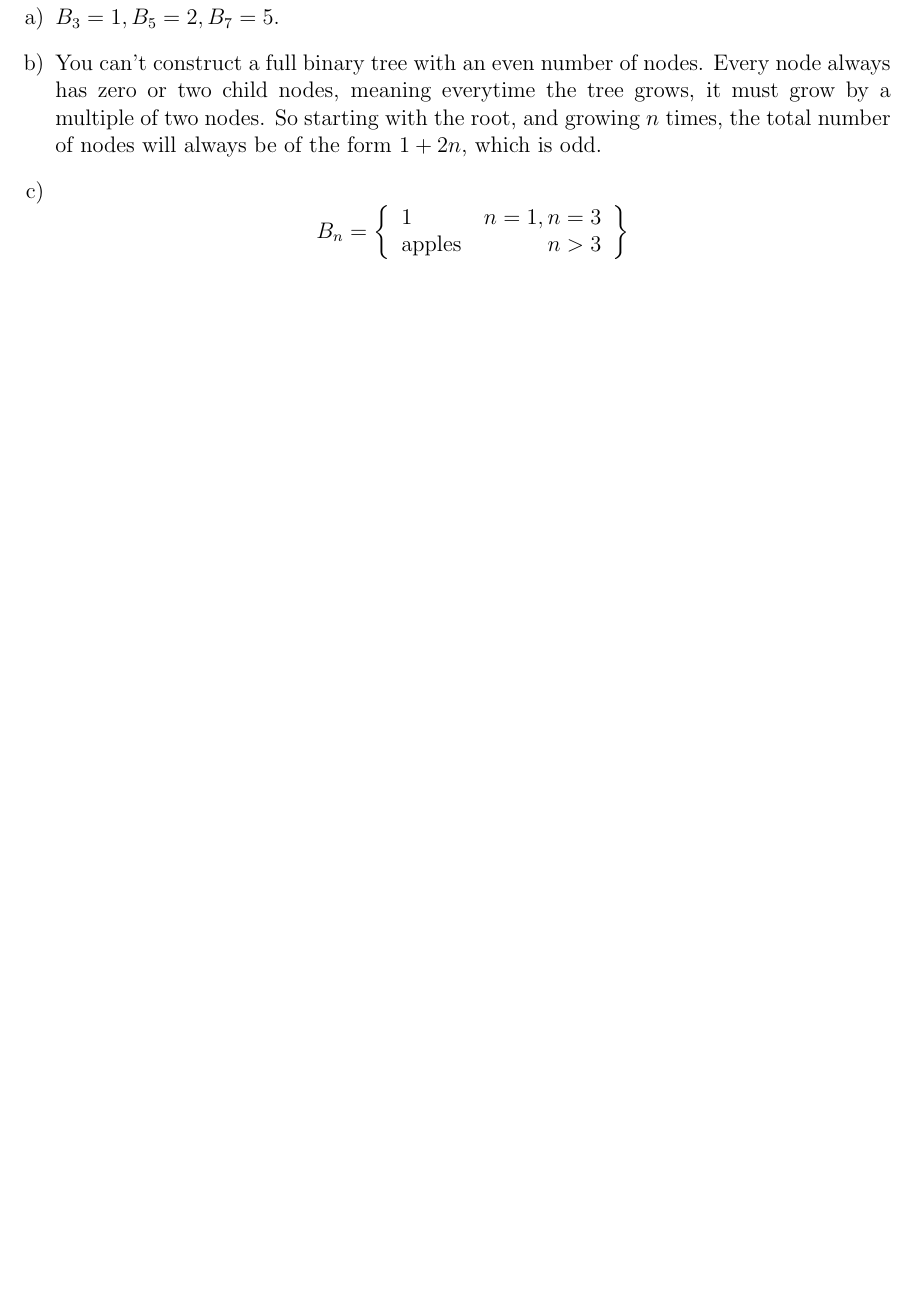
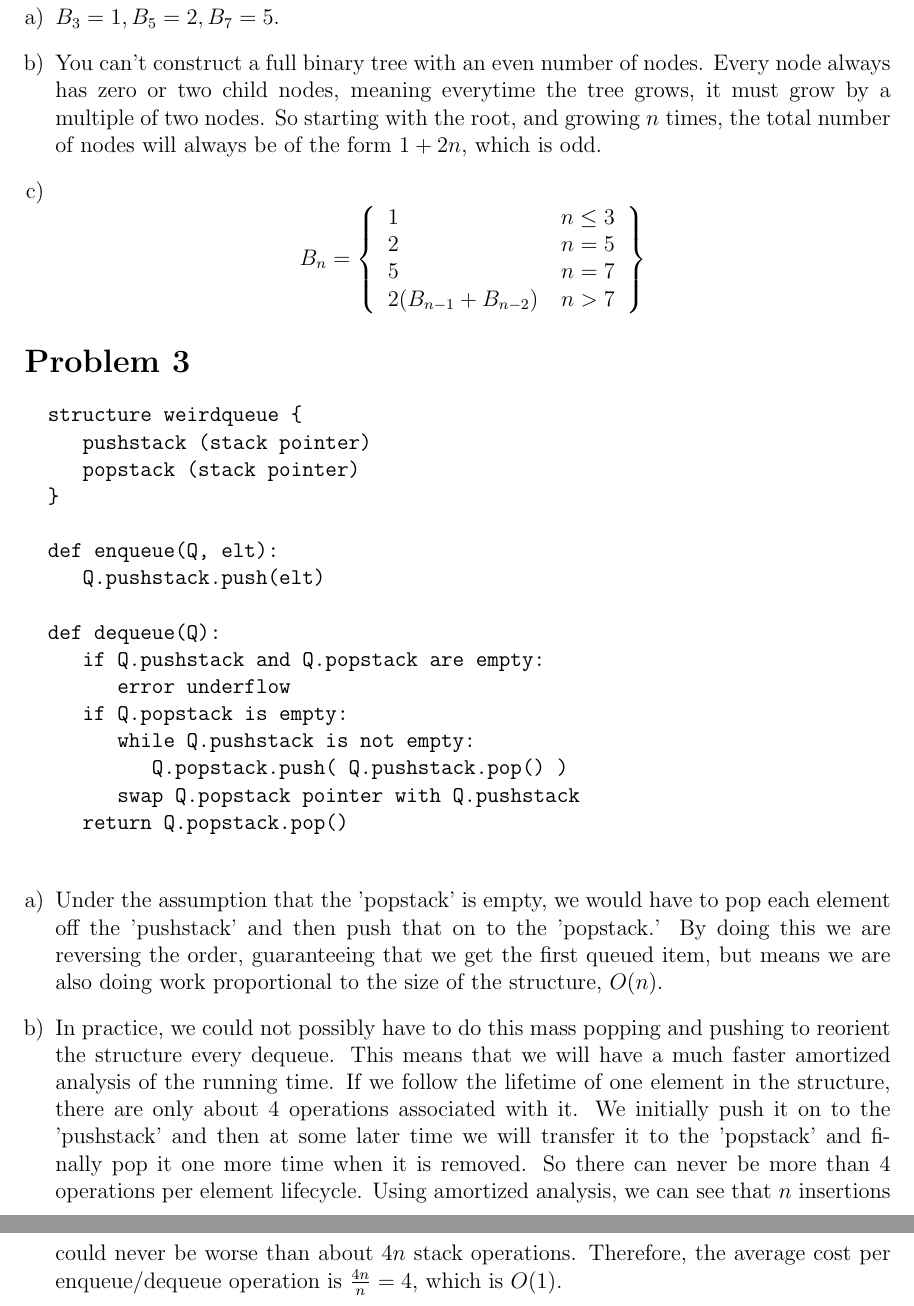
Before and after one commit to janaknm/school, a LaTeX document (305/final/final.tex): part of page 2 of 2 before the commit and two parts of pages 2 and 3 of 3 after it, the two joined at a grey line, cut so that both start at the same text, the shorter picture padded with empty space. Compiled offline with pdfLaTeX.

Commit message:
worked on 305

```diff
--- a/305/final/final.tex
+++ b/305/final/final.tex
@@ -58,14 +58,65 @@ for i = 2...n:
   nodes. So starting with the root, and growing $n$ times, the total
   number of nodes will always be of the form $1 + 2n$, which is odd.
 
-\item \[B_n = \left\{
-      \begin{tabular}{l r}
-        1 & $n=1, n=3$\\
-        apples & $n > 3$
-      \end{tabular}
-      \right\}\]
+\item
+
+  \[B_n = \left\{
+    \begin{tabular}{l r}
+      1 & $n \le 3$\\
+      2 & $n=5$\\
+      5 & $n=7$\\
+      $2(B_{n-1} + B_{n-2})$ &  $n > 7$\\
+    \end{tabular}
+  \right\}\]
 
 \end{enumerate}
 
 
+\section*{Problem 3}
+
+
+\begin{verbatim}
+  structure weirdqueue {
+     pushstack (stack pointer)
+     popstack (stack pointer)
+  }
+
+  def enqueue(Q, elt):
+     Q.pushstack.push(elt)
+
+  def dequeue(Q):
+     if Q.pushstack and Q.popstack are empty:
+        error underflow
+     if Q.popstack is empty:
+        while Q.pushstack is not empty:
+           Q.popstack.push( Q.pushstack.pop() )
+        swap Q.popstack pointer with Q.pushstack
+     return Q.popstack.pop()
+
+\end{verbatim}
+
+
+\begin{enumerate}[a)]
+
+\item Under the assumption that the 'popstack' is empty, we would have
+  to pop each element off the 'pushstack' and then push that on to the
+  'popstack.' By doing this we are reversing the order, guaranteeing
+  that we get the first queued item, but means we are also doing work
+  proportional to the size of the structure, $O(n)$.
+
+\item In practice, we could not possibly have to do this mass popping
+  and pushing to reorient the structure every dequeue. This means that
+  we will have a much faster amortized analysis of the running
+  time. If we follow the lifetime of one element in the structure,
+  there are only about 4 operations associated with it. We initially
+  push it on to the 'pushstack' and then at some later time we will
+  transfer it to the 'popstack' and finally pop it one more time when
+  it is removed. So there can never be more than 4 operations per
+  element lifecycle. Using amortized analysis, we can see that $n$
+  insertions could never be worse than about $4n$ stack
+  operations. Therefore, the average cost per enqueue/dequeue
+  operation is $\frac{4n}{n} = 4$, which is $O(1)$.
+
+\end{enumerate}
+
 \end{document}
```
Also changed, not shown: 305/final/final.pdf.
